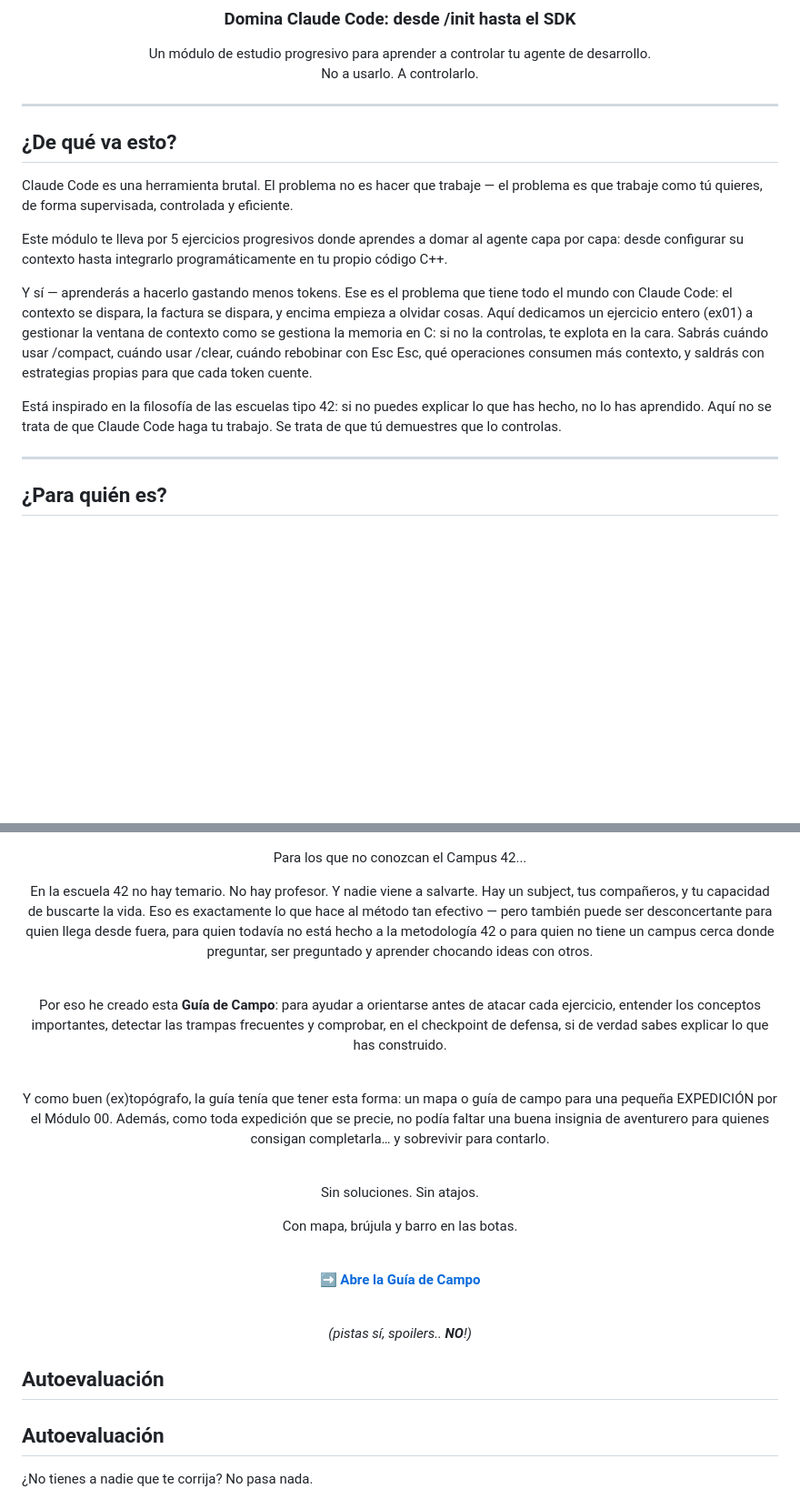
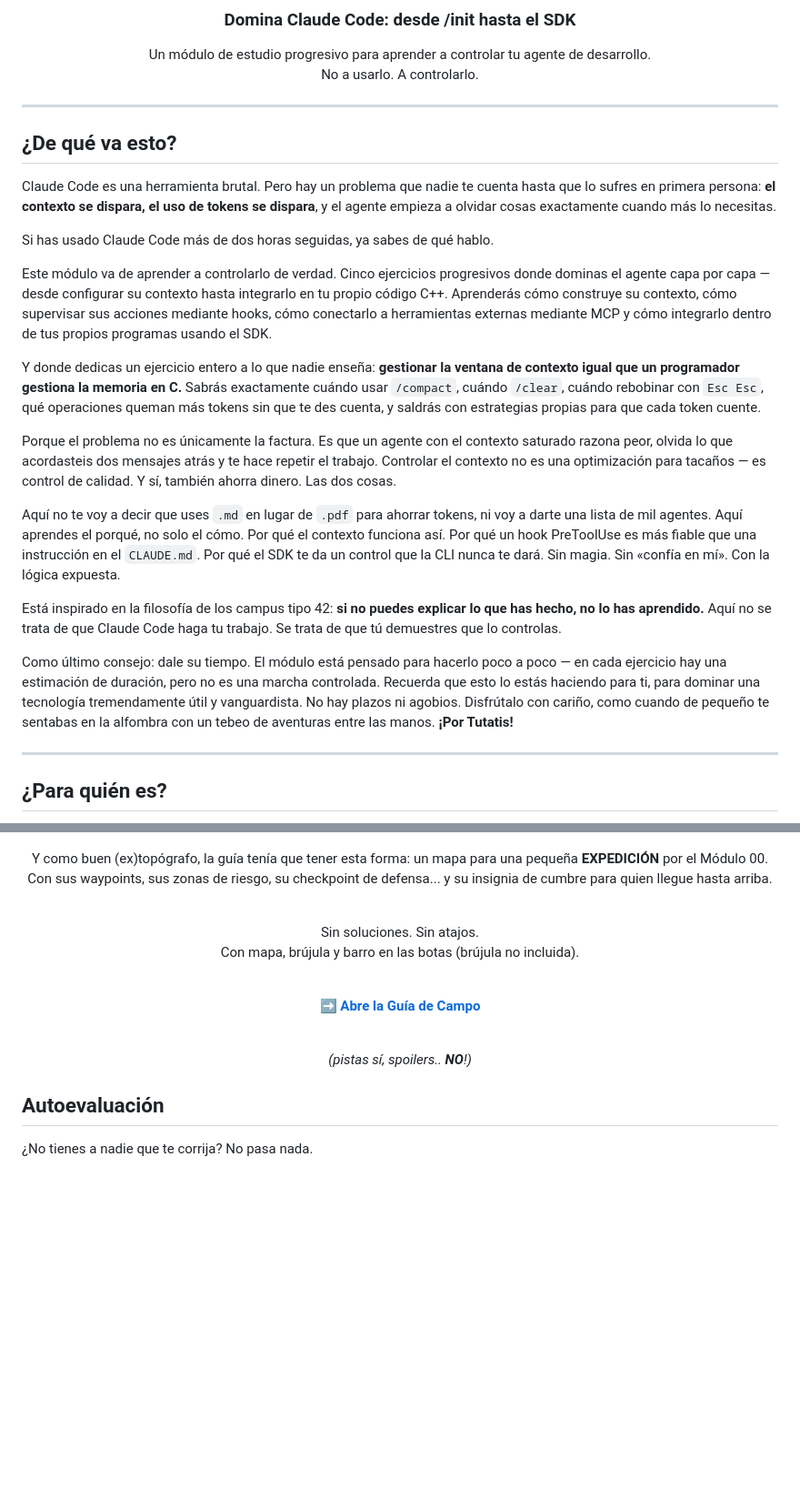
Before and after one commit to zabal42/CodeFlowModule00_SP, a Markdown page: README.md, 2 parts joined by grey strips. Shown at 91% size. GitHub-like rendering; blank space fills up the shorter version.

```diff
--- a/README.md
+++ b/README.md
@@ -12,16 +12,23 @@ No a usarlo. A controlarlo.
 </div>
 
 ---
-
 ## ¿De qué va esto?
 
-Claude Code es una herramienta brutal. El problema no es hacer que trabaje — el problema es que trabaje como tú quieres, de forma supervisada, controlada y eficiente.
+Claude Code es una herramienta brutal. Pero hay un problema que nadie te cuenta hasta que lo sufres en primera persona: **el contexto se dispara, el uso de tokens se dispara**, y el agente empieza a olvidar cosas exactamente cuando más lo necesitas.
 
-Este módulo te lleva por 5 ejercicios progresivos donde aprendes a domar al agente capa por capa: desde configurar su contexto hasta integrarlo programáticamente en tu propio código C++.
+Si has usado Claude Code más de dos horas seguidas, ya sabes de qué hablo.
 
-Y sí — aprenderás a hacerlo gastando menos tokens. Ese es el problema que tiene todo el mundo con Claude Code: el contexto se dispara, la factura se dispara, y encima empieza a olvidar cosas. Aquí dedicamos un ejercicio entero (ex01) a gestionar la ventana de contexto como se gestiona la memoria en C: si no la controlas, te explota en la cara. Sabrás cuándo usar /compact, cuándo usar /clear, cuándo rebobinar con Esc Esc, qué operaciones consumen más contexto, y saldrás con estrategias propias para que cada token cuente.
+Este módulo va de aprender a controlarlo de verdad. Cinco ejercicios progresivos donde dominas el agente capa por capa — desde configurar su contexto hasta integrarlo en tu propio código C++. Aprenderás cómo construye su contexto, cómo supervisar sus acciones mediante hooks, cómo conectarlo a herramientas externas mediante MCP y cómo integrarlo dentro de tus propios programas usando el SDK.
 
-Está inspirado en la filosofía de las escuelas tipo 42: si no puedes explicar lo que has hecho, no lo has aprendido. Aquí no se trata de que Claude Code haga tu trabajo. Se trata de que tú demuestres que lo controlas.
+Y donde dedicas un ejercicio entero a lo que nadie enseña: **gestionar la ventana de contexto igual que un programador gestiona  la memoria en C.** Sabrás exactamente cuándo usar `/compact`, cuándo `/clear`, cuándo rebobinar con `Esc Esc`, qué operaciones queman más tokens sin que te des cuenta, y saldrás con estrategias propias para que cada token cuente.
+
+Porque el problema no es únicamente la factura. Es que un agente con el contexto saturado razona peor, olvida lo que acordasteis dos mensajes atrás y te hace repetir el trabajo. Controlar el contexto no es una optimización para tacaños — es control de calidad. Y sí, también ahorra dinero. Las dos cosas.
+
+Aquí no te voy a decir que uses `.md` en lugar de `.pdf` para ahorrar tokens, ni voy a darte una lista de mil agentes. Aquí aprendes el porqué, no solo el cómo. Por qué el contexto funciona así. Por qué un hook PreToolUse es más fiable que una instrucción en el `CLAUDE.md`. Por qué el SDK te da un control que la CLI nunca te dará. Sin magia. Sin «confía en mí». Con la lógica expuesta.
+
+Está inspirado en la filosofía de los campus tipo 42: **si no puedes explicar lo que has hecho, no lo has aprendido.** Aquí no se trata de que Claude Code haga tu trabajo. Se trata de que tú demuestres que lo controlas.
+
+Como último consejo: dale su tiempo. El módulo está pensado para hacerlo poco a poco — en cada ejercicio hay una estimación de duración, pero no es una marcha controlada. Recuerda que esto lo estás haciendo para ti, para dominar una tecnología tremendamente útil y vanguardista. No hay plazos ni agobios. Disfrútalo con cariño, como cuando de pequeño te sentabas en la alfombra con un tebeo de aventuras entre las manos. **¡Por Tutatis!**
 
 ---
 
@@ -116,24 +142,12 @@ Code Flow Module 00/
 
 <div align="center">
 
-Para los que no conozcan el Campus 42...
-
-En la escuela 42 no hay temario. No hay profesor. Y nadie viene a salvarte. Hay un subject, tus compañeros, y tu capacidad de buscarte la vida. Eso es exactamente lo que hace al método tan efectivo — pero también puede ser desconcertante para quien llega desde fuera, para quien todavía no está hecho a la metodología 42 o para quien no tiene un campus cerca donde preguntar, ser preguntado y aprender chocando ideas con otros.
-
-<br>
-
-Por eso he creado esta **Guía de Campo**: para ayudar a orientarse antes de atacar cada ejercicio, entender los conceptos importantes, detectar las trampas frecuentes y comprobar, en el checkpoint de defensa, si de verdad sabes explicar lo que has construido.
-
-<br>
-
-Y como buen (ex)topógrafo, la guía tenía que tener esta forma: un mapa o guía de campo para una pequeña EXPEDICIÓN por el Módulo 00.
-Además, como toda expedición que se precie, no podía faltar una buena insignia de aventurero para quienes consigan completarla… y sobrevivir para contarlo.
+Y como buen (ex)topógrafo, la guía tenía que tener esta forma: un mapa para una pequeña **EXPEDICIÓN** por el Módulo 00. Con sus waypoints, sus zonas de riesgo, su checkpoint de defensa... y su insignia de cumbre para quien llegue hasta arriba.
 
 <br>
 
 Sin soluciones. Sin atajos.
-
-Con mapa, brújula y barro en las botas.
+Con mapa, brújula y barro en las botas (brújula no incluida).
 
 <br>
 
@@ -144,8 +158,6 @@ Con mapa, brújula y barro en las botas.
 *(pistas sí, spoilers.. **NO**!)*
 
 </div>
-
-## Autoevaluación
 
 ## Autoevaluación
 
```
Also changed, not shown: other parts of README.md (+24 -5 lines).
